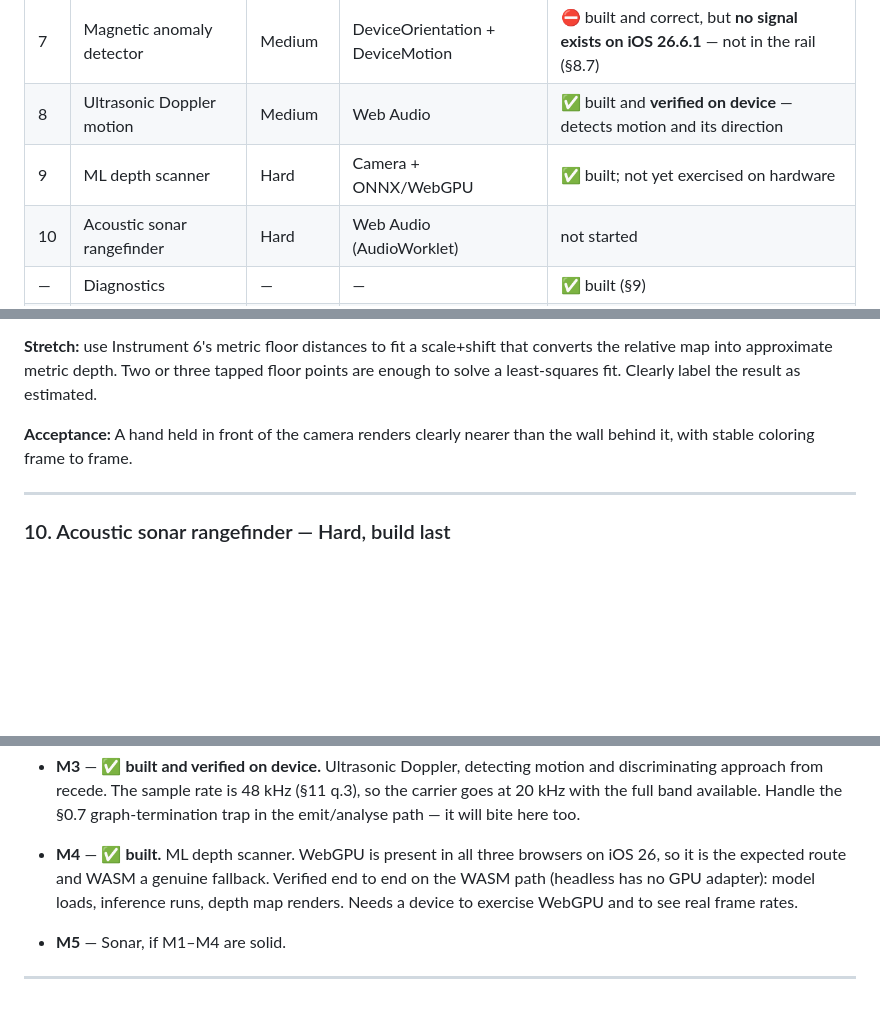
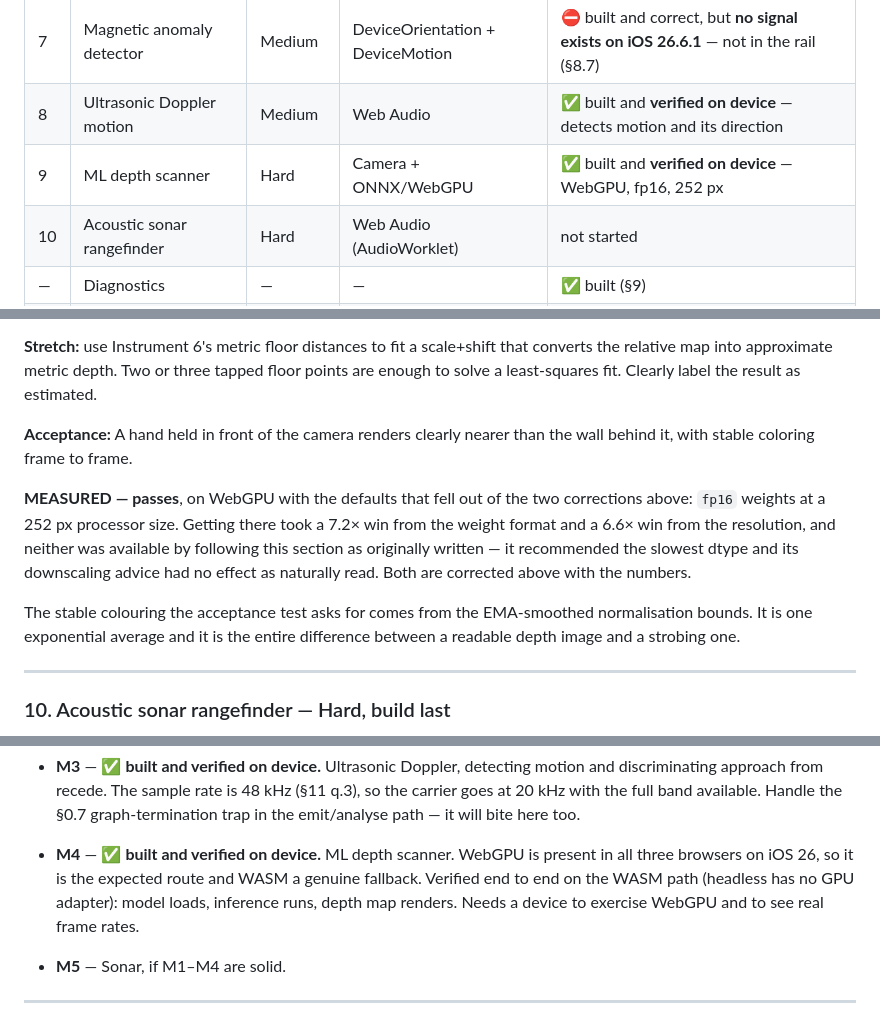
Before and after one commit to CyberSecDef/tricorder, a Markdown page: TRICORDER_HANDOFF.md, 3 parts joined by grey strips. GitHub-like rendering; blank space fills up the shorter version.

Commit message:
Instrument 9 passes on device
Live depth map on WebGPU with the defaults that fell out of the two
corrections: fp16 weights at a 252 px processor size.

Getting there took a 7.2x win from the weight format and a 6.6x win from the
resolution, and neither was reachable by following §8.9 as written — it
recommended the slowest available dtype, and its downscaling advice has no
effect when read the natural way. Both corrected in place with the numbers.

M4 complete. Eight working instruments; only M5, the sonar, remains.

Co-Authored-By: Claude Opus 5 (1M context) <noreply@anthropic.com>
Claude-Session: https://claude.ai/code/session_01KgiFaoyWzbmiraUGNvvCwg

```diff
--- a/TRICORDER_HANDOFF.md
+++ b/TRICORDER_HANDOFF.md
@@ -92,7 +92,7 @@ Build a single-page PWA presenting a set of "instruments," each a self-contained
 | 6 | Floor-plane rangefinder | Medium | Camera + DeviceMotion | ✅ built, **accurate to inches** after two-point calibration |
 | 7 | Magnetic anomaly detector | Medium | DeviceOrientation + DeviceMotion | ⛔ built and correct, but **no signal exists on iOS 26.6.1** — not in the rail (§8.7) |
 | 8 | Ultrasonic Doppler motion | Medium | Web Audio | ✅ built and **verified on device** — detects motion and its direction |
-| 9 | ML depth scanner | Hard | Camera + ONNX/WebGPU | ✅ built; not yet exercised on hardware |
+| 9 | ML depth scanner | Hard | Camera + ONNX/WebGPU | ✅ built and **verified on device** — WebGPU, fp16, 252 px |
 | 10 | Acoustic sonar rangefinder | Hard | Web Audio (AudioWorklet) | not started |
 | — | Diagnostics | — | — | ✅ built (§9) |
 | — | Magnetic residual probe | — | DeviceOrientation + DeviceMotion | ✅ built — the harness that answered §11 q.2 |
@@ -916,6 +916,17 @@ const depth = await pipeline('depth-estimation',
 
 **Acceptance:** A hand held in front of the camera renders clearly nearer than the wall behind it, with stable coloring frame to frame.
 
+**MEASURED — passes**, on WebGPU with the defaults that fell out of the two
+corrections above: `fp16` weights at a 252 px processor size. Getting there
+took a 7.2× win from the weight format and a 6.6× win from the resolution, and
+neither was available by following this section as originally written — it
+recommended the slowest dtype and its downscaling advice had no effect as
+naturally read. Both are corrected above with the numbers.
+
+The stable colouring the acceptance test asks for comes from the EMA-smoothed
+normalisation bounds. It is one exponential average and it is the entire
+difference between a readable depth image and a strobing one.
+
 ---
 
 ### 10. Acoustic sonar rangefinder — Hard, build last
@@ -1009,7 +1020,7 @@ Matched-filter time-of-flight ranging. **Requires the `raw` mic profile (§5)**
   separate occasion before it is written down as settled — this document said
   "measure once" for engine-level questions, and that was wrong.
 - **M3** — ✅ **built and verified on device.** Ultrasonic Doppler, detecting motion and discriminating approach from recede. The sample rate is 48 kHz (§11 q.3), so the carrier goes at 20 kHz with the full band available. Handle the §0.7 graph-termination trap in the emit/analyse path — it will bite here too.
-- **M4** — ✅ **built.** ML depth scanner. WebGPU is present in all three browsers on iOS 26, so it is the expected route and WASM a genuine fallback. Verified end to end on the WASM path (headless has no GPU adapter): model loads, inference runs, depth map renders. Needs a device to exercise WebGPU and to see real frame rates.
+- **M4** — ✅ **built and verified on device.** ML depth scanner. WebGPU is present in all three browsers on iOS 26, so it is the expected route and WASM a genuine fallback. Verified end to end on the WASM path (headless has no GPU adapter): model loads, inference runs, depth map renders. Needs a device to exercise WebGPU and to see real frame rates.
 - **M5** — Sonar, if M1–M4 are solid.
 
 ---
```
Also changed, not shown: README.md (+2 -1 lines).
